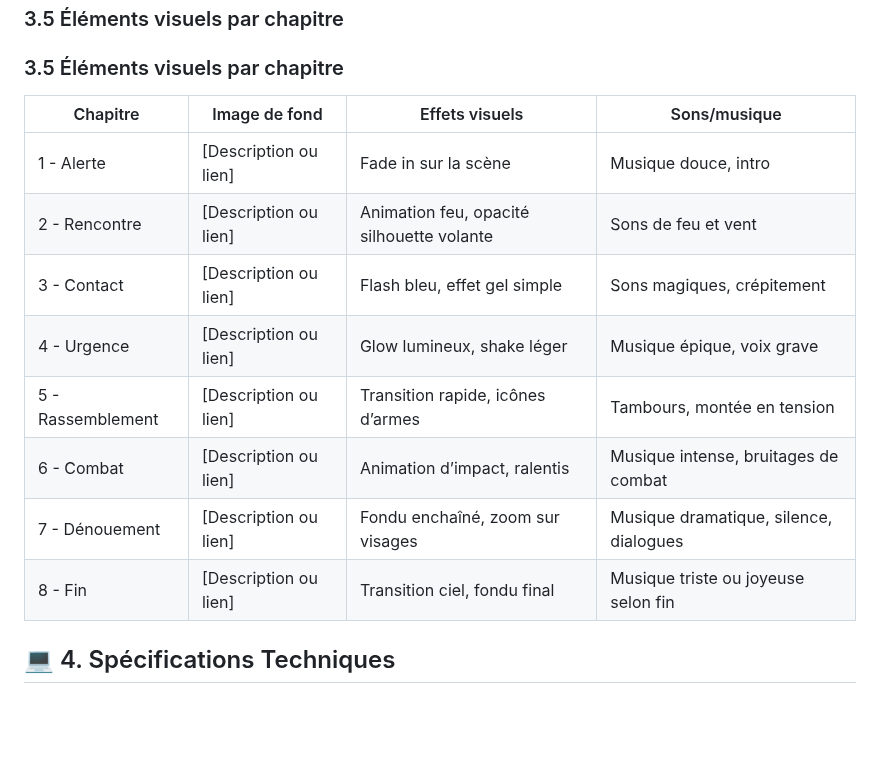
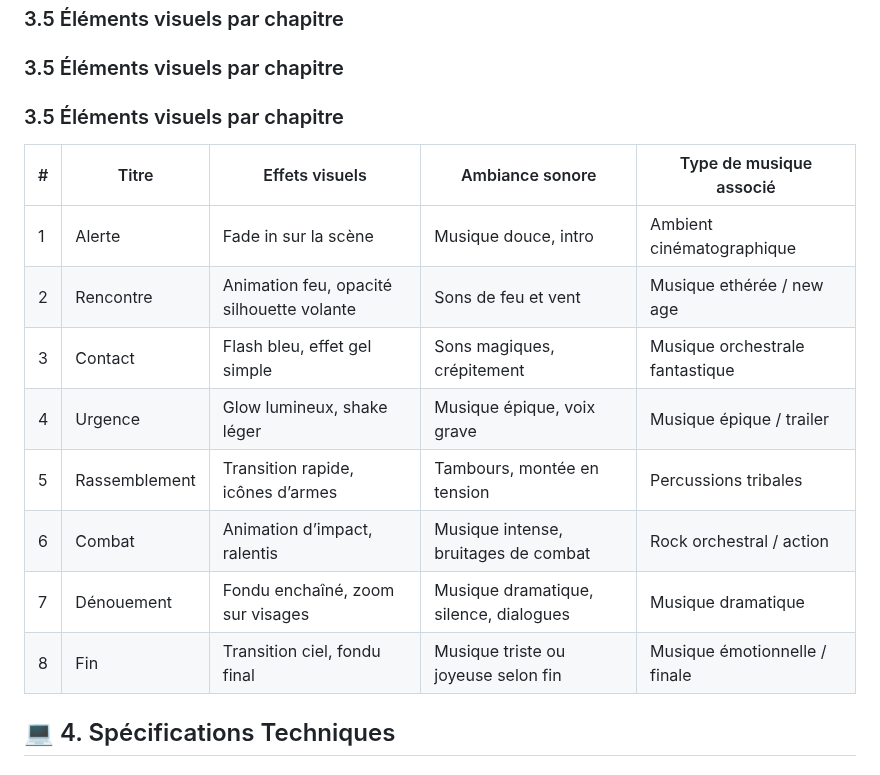
Before and after one commit to mathieuwillett/projet_final_web, a Markdown page: cahier_charges_chemin.md, the part around the change. Rendered like a GitHub page; blank space fills up the shorter version.

```diff
--- a/cahier_charges_chemin.md
+++ b/cahier_charges_chemin.md
@@ -225,16 +225,18 @@ Choisissez un ou plusieurs styles:
 
 ### 3.5 Éléments visuels par chapitre
 
-| Chapitre | Image de fond | Effets visuels | Sons/musique |
-|----------|---------------|----------------|--------------|
-| 1 - Alerte | [Description ou lien] | Fade in sur la scène | Musique douce, intro |
-| 2 - Rencontre | [Description ou lien] | Animation feu, opacité silhouette volante | Sons de feu et vent |
-| 3 - Contact | [Description ou lien] | Flash bleu, effet gel simple | Sons magiques, crépitement |
-| 4 - Urgence | [Description ou lien] | Glow lumineux, shake léger | Musique épique, voix grave |
-| 5 - Rassemblement | [Description ou lien] | Transition rapide, icônes d’armes | Tambours, montée en tension |
-| 6 - Combat | [Description ou lien] | Animation d’impact, ralentis | Musique intense, bruitages de combat |
-| 7 - Dénouement | [Description ou lien] | Fondu enchaîné, zoom sur visages | Musique dramatique, silence, dialogues |
-| 8 - Fin | [Description ou lien] | Transition ciel, fondu final | Musique triste ou joyeuse selon fin |
+### 3.5 Éléments visuels par chapitre
+
+| # | Titre          | Effets visuels                                 | Ambiance sonore                          | Type de musique associé         |
+|---|----------------|------------------------------------------------|------------------------------------------|---------------------------------|
+| 1 | Alerte         | Fade in sur la scène                           | Musique douce, intro                     | Ambient cinématographique       |
+| 2 | Rencontre      | Animation feu, opacité silhouette volante      | Sons de feu et vent                      | Musique ethérée / new age       |
+| 3 | Contact        | Flash bleu, effet gel simple                   | Sons magiques, crépitement               | Musique orchestrale fantastique |
+| 4 | Urgence        | Glow lumineux, shake léger                     | Musique épique, voix grave               | Musique épique / trailer        |
+| 5 | Rassemblement  | Transition rapide, icônes d’armes              | Tambours, montée en tension              | Percussions tribales            |
+| 6 | Combat         | Animation d’impact, ralentis                   | Musique intense, bruitages de combat     | Rock orchestral / action        |
+| 7 | Dénouement     | Fondu enchaîné, zoom sur visages               | Musique dramatique, silence, dialogues   | Musique dramatique              |
+| 8 | Fin            | Transition ciel, fondu final                   | Musique triste ou joyeuse selon fin      | Musique émotionnelle / finale   |
 
 
 
```
